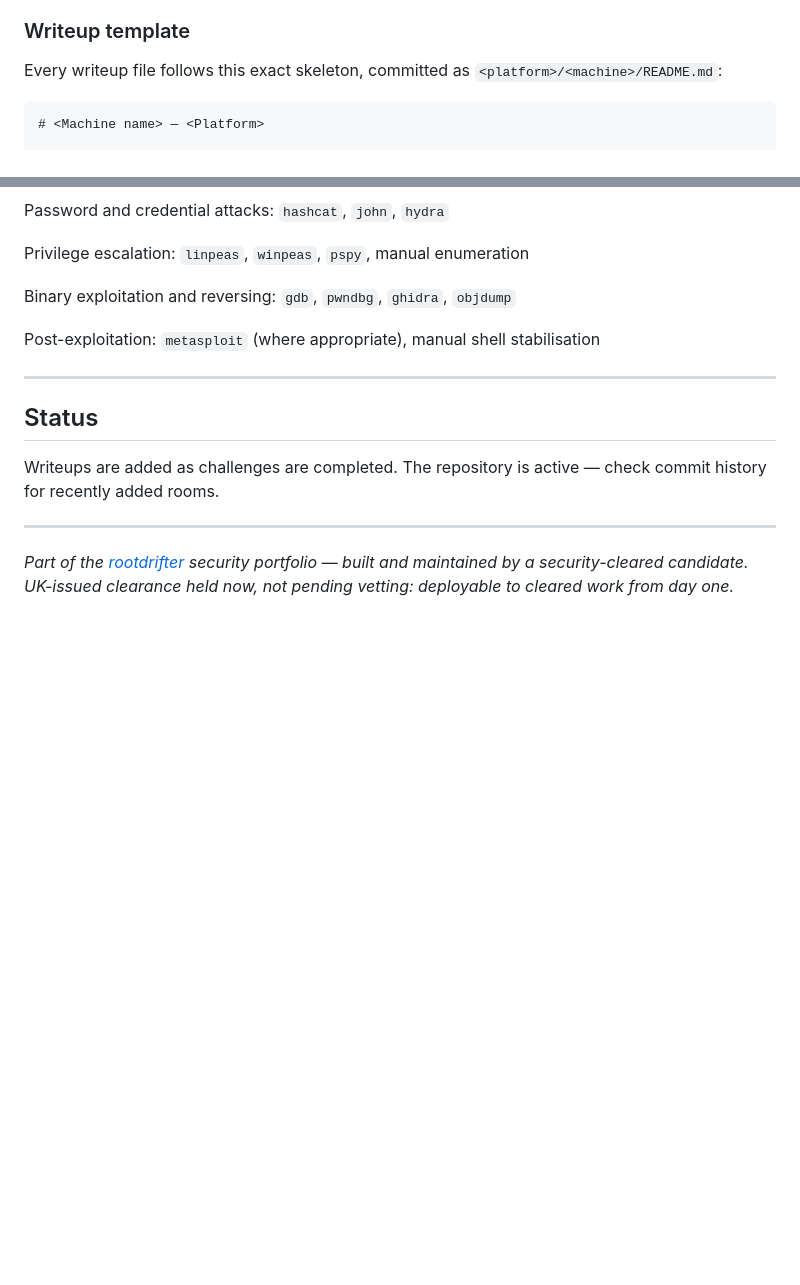
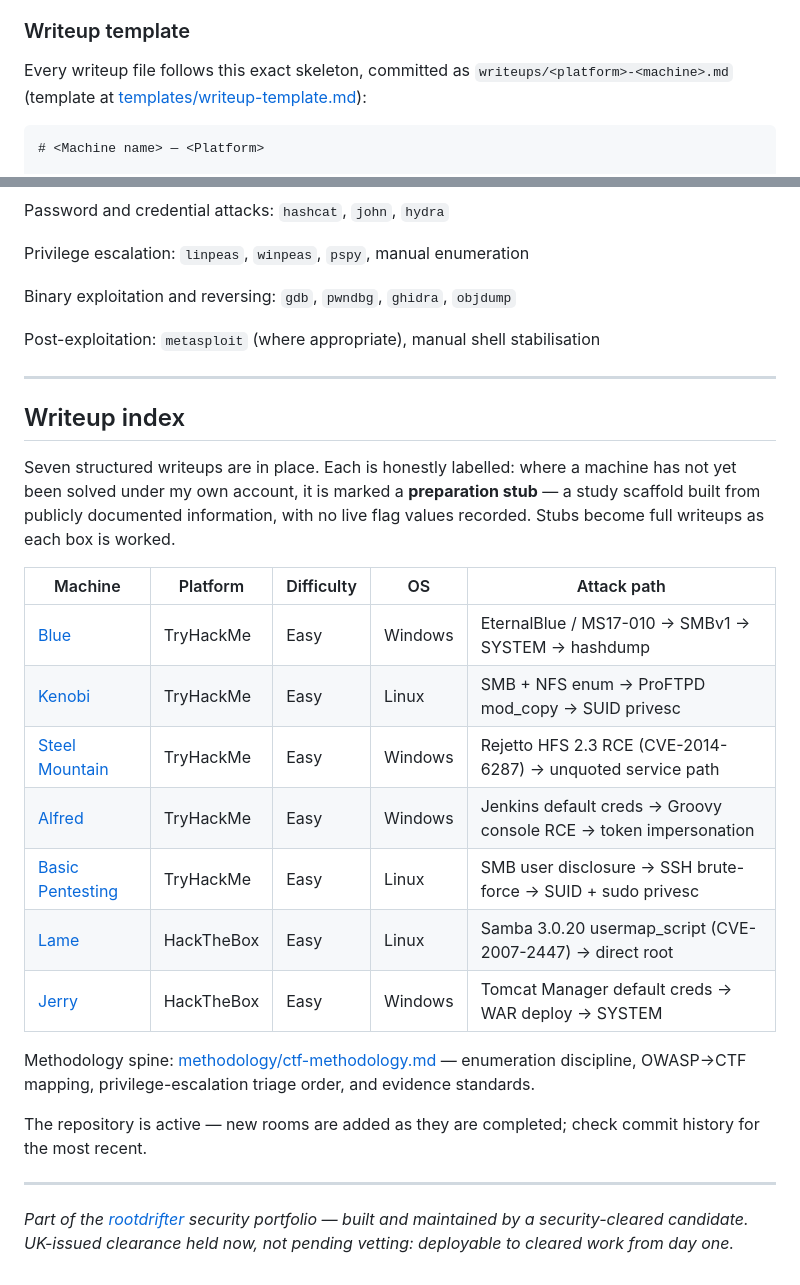
Before and after one commit to rootdrifter/gauntlet, a Markdown page: README.md, 2 parts joined by grey strips. Drawn GitHub-style; blank space fills up the shorter version.

Commit message:
Fable: gauntlet README — add writeup index (links 7 stubs + methodology); fix writeup path convention to match actual layout

````diff
--- a/README.md
+++ b/README.md
@@ -59,7 +59,8 @@ prior knowledge.
 ### Writeup template
 
 Every writeup file follows this exact skeleton, committed as
-`<platform>/<machine>/README.md`:
+`writeups/<platform>-<machine>.md` (template at
+[templates/writeup-template.md](templates/writeup-template.md)):
 
 ```markdown
 # <Machine name> — <Platform>
@@ -118,13 +119,28 @@ Post-exploitation: `metasploit` (where appropriate), manual shell stabilisation
 
 ---
 
-## Status
+## Writeup index
 
-Writeups are added as challenges are completed. The repository is active — check commit
-history for recently added rooms.
+Seven structured writeups are in place. Each is honestly labelled: where a machine has not yet
+been solved under my own account, it is marked a **preparation stub** — a study scaffold built
+from publicly documented information, with no live flag values recorded. Stubs become full
+writeups as each box is worked.
 
-<!-- Writeups will appear here as subdirectories named by platform/machine -->
-<!-- e.g. tryhackme/mr-robot/, hackthebox/lame/ -->
+| Machine | Platform | Difficulty | OS | Attack path |
+|---------|----------|------------|-----|-------------|
+| [Blue](writeups/thm-blue.md) | TryHackMe | Easy | Windows | EternalBlue / MS17-010 → SMBv1 → SYSTEM → hashdump |
+| [Kenobi](writeups/thm-kenobi.md) | TryHackMe | Easy | Linux | SMB + NFS enum → ProFTPD mod_copy → SUID privesc |
+| [Steel Mountain](writeups/thm-steel-mountain.md) | TryHackMe | Easy | Windows | Rejetto HFS 2.3 RCE (CVE-2014-6287) → unquoted service path |
+| [Alfred](writeups/thm-alfred.md) | TryHackMe | Easy | Windows | Jenkins default creds → Groovy console RCE → token impersonation |
+| [Basic Pentesting](writeups/thm-basic-pentesting.md) | TryHackMe | Easy | Linux | SMB user disclosure → SSH brute-force → SUID + sudo privesc |
+| [Lame](writeups/htb-lame.md) | HackTheBox | Easy | Linux | Samba 3.0.20 usermap_script (CVE-2007-2447) → direct root |
+| [Jerry](writeups/htb-jerry.md) | HackTheBox | Easy | Windows | Tomcat Manager default creds → WAR deploy → SYSTEM |
+
+Methodology spine: [methodology/ctf-methodology.md](methodology/ctf-methodology.md) — enumeration
+discipline, OWASP→CTF mapping, privilege-escalation triage order, and evidence standards.
+
+The repository is active — new rooms are added as they are completed; check commit history for the
+most recent.
 
 ---
 
````
